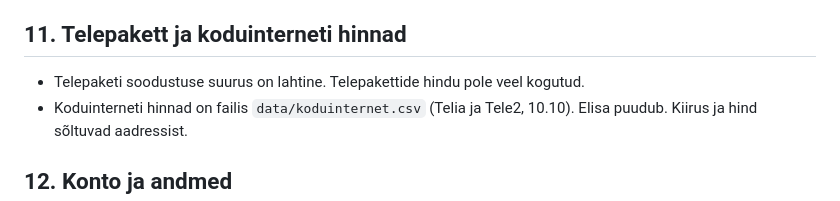
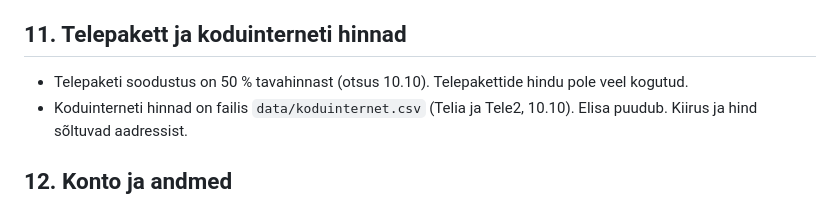
Before and after one commit to ulaurson/tuleva-kogum, a Markdown page: docs/05-avatud-kusimused.md, the part around the change. Drawn GitHub-style.

Commit message:
Ühendamise järel: topeltrida otsustes, telepaketi soodustus 50 %
Co-Authored-By: Claude Opus 5.5 <noreply@anthropic.com>
Claude-Session: https://claude.ai/code/session_01BzNRrpb1pBqfiZCkyFUaGi

```diff
--- a/docs/05-avatud-kusimused.md
+++ b/docs/05-avatud-kusimused.md
@@ -93,7 +93,7 @@ Tuleb läbi mõelda (tiim 10.10).
 
 ## 11. Telepakett ja koduinterneti hinnad
 
-- Telepaketi soodustuse suurus on lahtine. Telepakettide hindu pole veel kogutud.
+- Telepaketi soodustus on 50 % tavahinnast (otsus 10.10). Telepakettide hindu pole veel kogutud.
 - Koduinterneti hinnad on failis `data/koduinternet.csv` (Telia ja Tele2, 10.10). Elisa puudub. Kiirus ja hind sõltuvad aadressist.
 
 ## 12. Konto ja andmed
```
Also changed, not shown: docs/06-otsused.md (+0 -1 lines), docs/11-ulevaade.md (+1 -1 lines).
